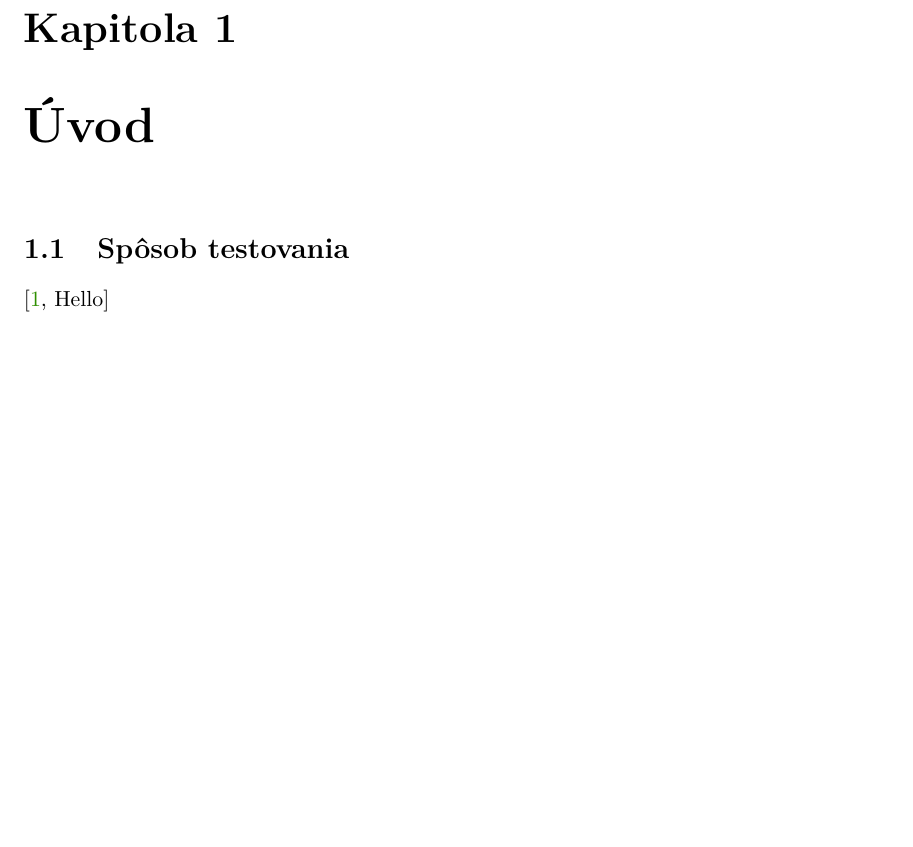
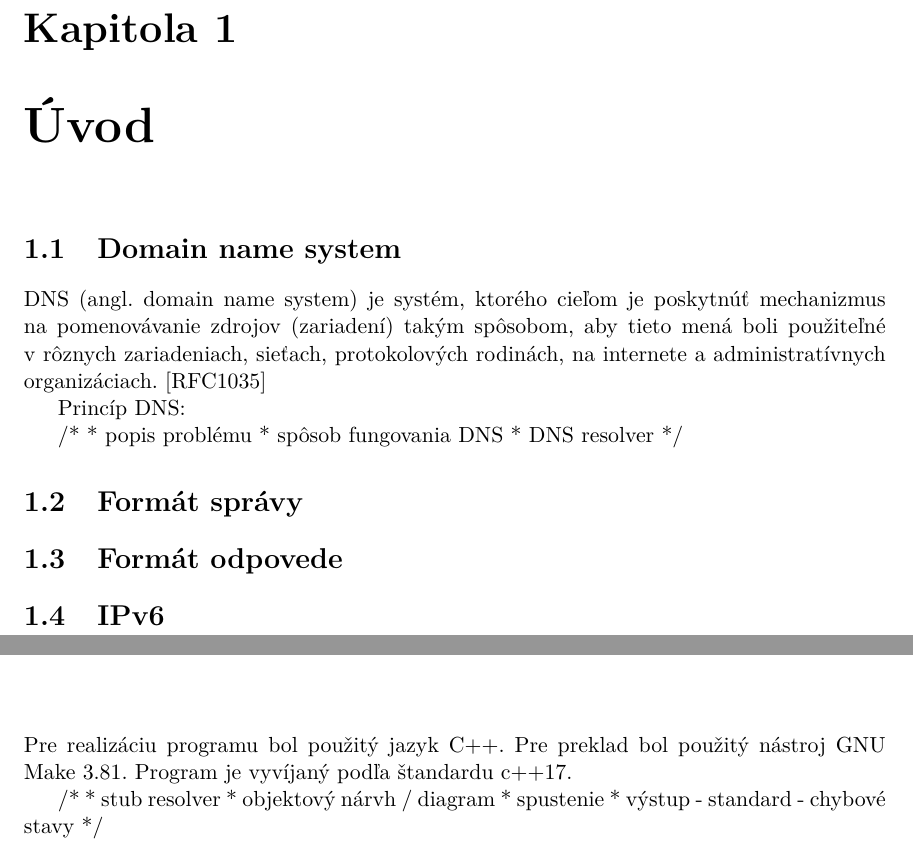
Before and after one commit to andrewp-dot/DNS-resolver, a LaTeX thesis (doc/sablona2022/manual.tex, which reads doc/sablona2022/projekt-01-kapitoly-chapters.tex): part of page 3 of 7 before the commit and two parts of pages 3 and 4 of 7 after it, the two joined at a grey line, cut so that both start at the same text, the shorter picture padded with empty space. Compiled offline with pdfLaTeX.

Commit message:
suggested structure

```diff
--- a/doc/sablona2022/projekt-01-kapitoly-chapters.tex
+++ b/doc/sablona2022/projekt-01-kapitoly-chapters.tex
@@ -15,9 +15,43 @@
 % \label{Úvod}
 \addNewChapter{Úvod}
 
-\section{Spôsob testovania}
-\cite[Hello]{Pravidla}
+
+\section{Domain name system}
+\label{Domain name system}
+DNS (angl. domain name system) je systém, ktorého cieľom je poskytnúť mechanizmus na pomenovávanie
+zdrojov (zariadení) takým spôsobom, aby tieto mená boli použiteľné v rôznych zariadeniach, sieťach, protokolových rodinách,
+na internete a administratívnych organizáciach. [RFC1035]
+
+Princíp DNS:
+
+/*
+ * popis problému
+ * spôsob fungovania DNS
+ * DNS resolver
+ */
+
+
+
+
+\section{Formát správy}
+\label{Formát správy}
+
+% \subsection{QCLASS}
+
+\section{Formát odpovede}
+
+\section{IPv6}
+
+
 % Pro kompilaci po částech (viz projekt.tex) nutno odkomentovat
 %\end{document}
 
 \addNewChapter{Návrh programu}
+Pre realizáciu programu bol použitý jazyk C++. Pre preklad bol použitý nástroj GNU Make 3.81. Program je vyvíjaný podľa štandardu c++17.
+
+/*
+ * stub resolver
+ * objektový nárvh / diagram
+ * spustenie
+ * výstup   - standard
+            - chybové stavy
```
Also changed, not shown: doc/rfc1035.txt.pdf (added), doc/rfc3596.txt.pdf (added), doc/sablona2022/manual.bbl (added), doc/sablona2022/manual.pdf, doc/sablona2022/projekt-01-kapitoly-chapters.tex (15 more changed lines), 8 other files.
